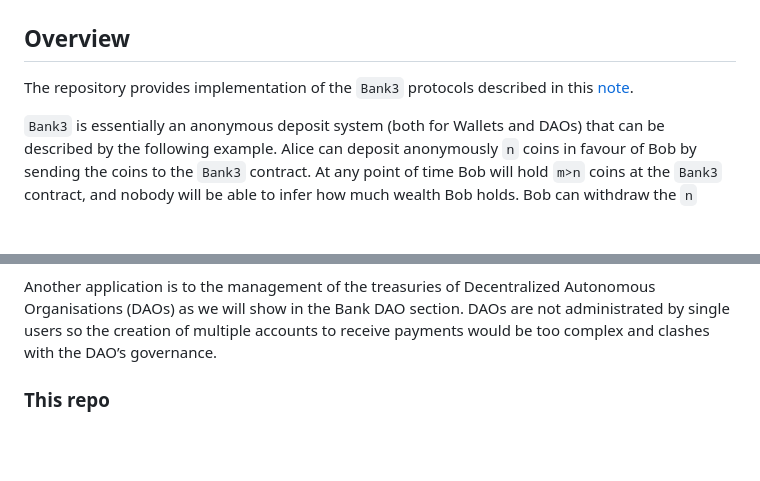
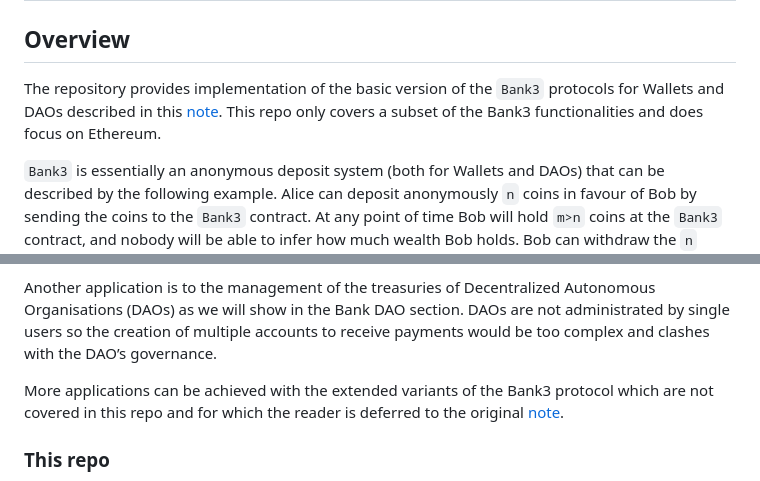
Before and after one commit to vincenzoiovino/Bank3, a Markdown page: README.md, 2 parts joined by grey strips. Drawn GitHub-style; blank space fills up the shorter version.

```diff
--- a/README.md
+++ b/README.md
@@ -1,7 +1,7 @@
 # The Bank3 System
 ## Overview
-The repository provides implementation of the ``Bank3``  protocols described in this [note](https://hackmd.io/q4RHSYE6Tb6fRqgPIML9QA?view
-).
+The repository provides implementation of the basic version of the ``Bank3`` protocols for Wallets and DAOs described in this [note](https://hackmd.io/q4RHSYE6Tb6fRqgPIML9QA?view
+).  This repo only covers a subset of the Bank3 functionalities and does focus on Ethereum.
 
 ``Bank3`` is essentially an anonymous deposit system (both for Wallets and DAOs) that can be described by the following example. Alice can deposit anonymously ``n`` coins in favour of Bob by sending the coins to the ``Bank3`` contract. At any point of time Bob will hold ``m>n`` coins at the ``Bank3``  contract, and nobody will be able to infer how much wealth Bob holds. Bob can withdraw the ``n`` coins deposited by Alice in favour of him using just the ability to use his personal wallet. After withdrawal, the fact that Alice deposited ``n`` coins in favour of Bob will be public but it will not be possible to leak how many more coins Bob holds at the ``Bank3``.
 ### Difference with coin mixers
@@ -18,6 +18,7 @@ Unfortunately, this possibility is less user-friendly for shops which might want
 
 Another application is to the management of the treasuries of Decentralized Autonomous Organisations (DAOs) as we will show in the Bank DAO section. DAOs are not administrated by single users so the creation of multiple accounts to receive payments would be too complex and clashes with the DAO’s governance.
 
+More applications can be achieved with the extended variants of the Bank3 protocol which are not covered in this repo and for which the reader is deferred to the original [note](https://hackmd.io/q4RHSYE6Tb6fRqgPIML9QA?view).
 ### This repo
 The repository contains smart contract modules in Solidity and the off-chain modules written in C/Wasm-emscripten/Javascript. The focus is on Wallets but we also implemented command line tools for the DAO variant.
 ### Live Demo
```
